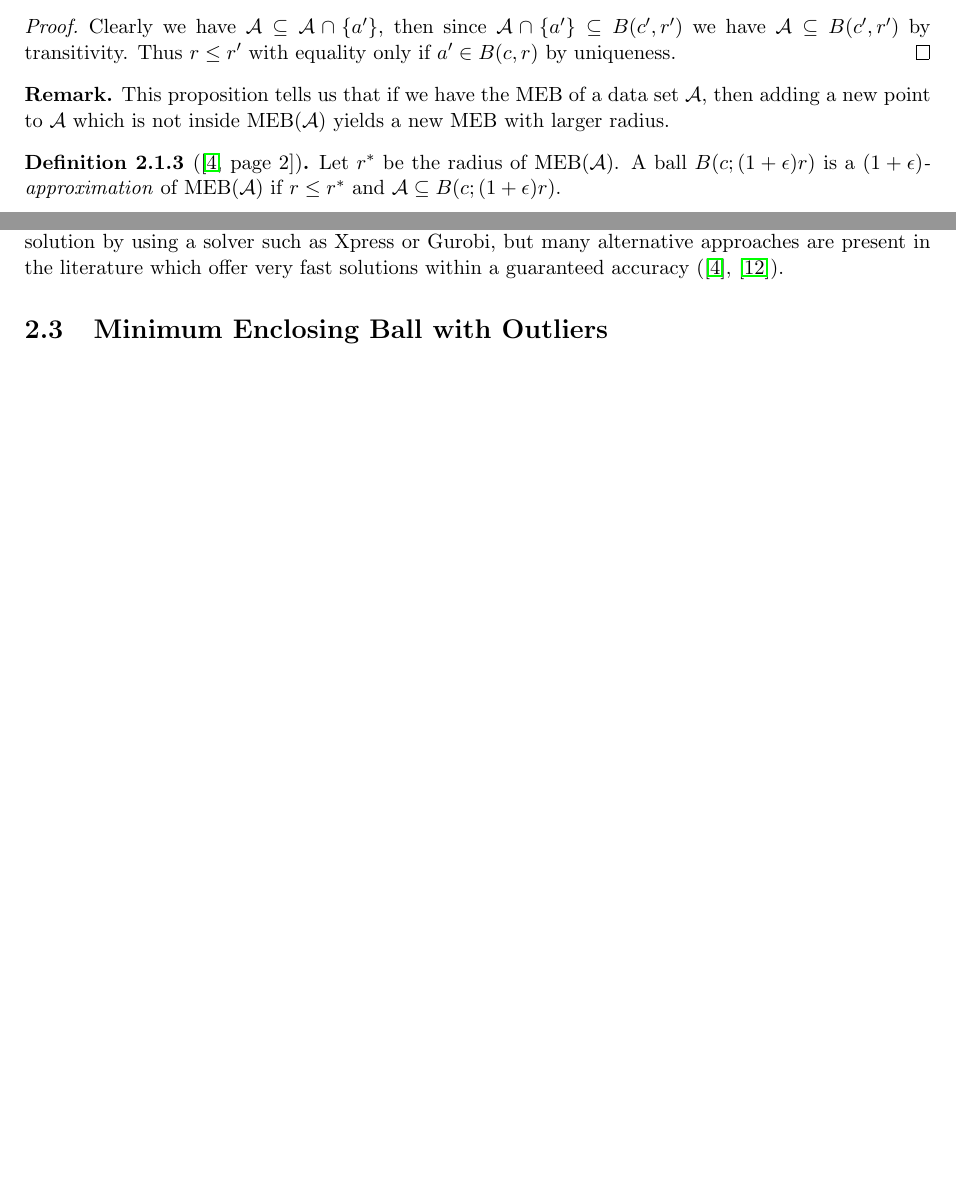
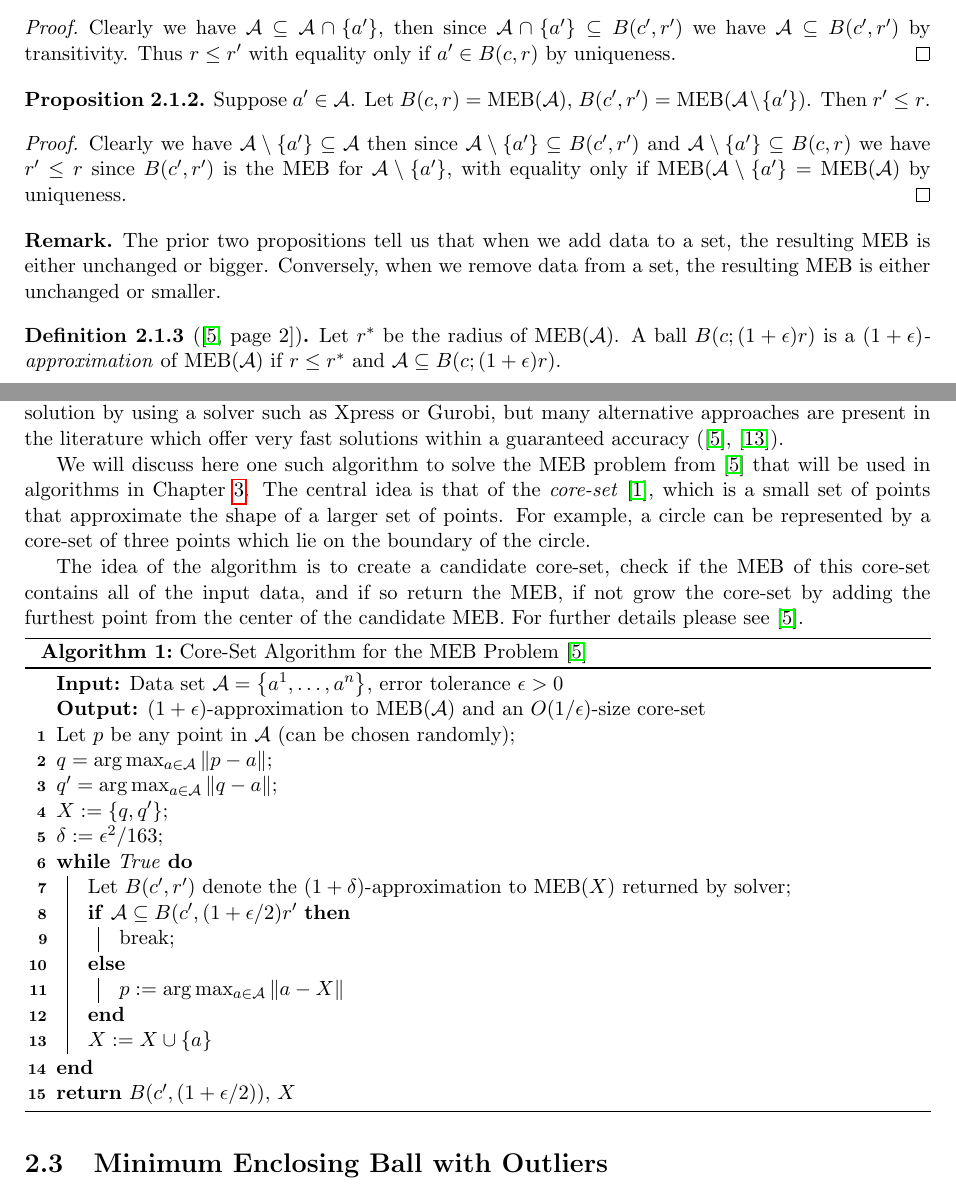
Before and after one commit to tomholmes19/Minimum-Enclosing-Balls-with-Outliers, a LaTeX thesis (tex/main.tex): two parts of pages 12 and 13 of 20, joined at a grey line, cut so that both start at the same text, the shorter picture padded with empty space. Compiled offline with pdfLaTeX.

Commit message:
Updates from Overleaf

```diff
--- a/tex/main.tex
+++ b/tex/main.tex
@@ -178,8 +178,15 @@ Let $a'\in\mathbb{R}^n$ where $a'\notin\A$. Suppose $B(c,r)=\MEB(\A)$ and $B(c',
 \begin{proof}
 Clearly we have $\A\subseteq\A\cap\left\{a'\right\}$, then since $\A\cap\left\{a'\right\}\subseteq B(c',r')$ we have $\mathcal{A}\subseteq B(c',r')$ by transitivity. Thus $r\leq r'$ with equality only if $a'\in B(c,r)$ by uniqueness.
 \end{proof}
+
+\begin{proposition}\label{removing data}
+Suppose $a'\in\A$. Let $B(c,r)=\MEB(\A)$, $B(c',r')=\MEB(\A\setminus\left\{a'\right\})$. Then $r'\leq r$.
+\end{proposition}
+\begin{proof}
+Clearly we have $\A\setminus\left\{a'\right\}\subseteq\A$ then since $\A\setminus\left\{a'\right\}\subseteq B(c',r')$ and $\A\setminus\left\{a'\right\}\subseteq B(c,r)$ we have $r'\leq r$ since $B(c',r')$ is the MEB for $\A\setminus\left\{a'\right\}$, with equality only if $\MEB(\A\setminus\left\{a'\right\} = \MEB(\A)$ by uniqueness.
+\end{proof}
 \begin{remark}
-This proposition tells us that if we have the MEB of a data set $\mathcal{A}$, then adding a new point to $\mathcal{A}$ which is not inside $\MEB(\A)$ yields a new MEB with larger radius.
+The prior two propositions tell us that when we add data to a set, the resulting MEB is either unchanged or bigger. Conversely, when we remove data from a set, the resulting MEB is either unchanged or smaller.
 \end{remark}
 
 \begin{definition}[{{\cite[page 2]{core-sets}}}]
@@ -210,6 +217,34 @@ As detailed in \cite{two-algorithms}, the MEB problem can be transformed to a co
 \end{definition}
 This problem has $d+1$ variables and $n$ constraints, which can make it slow to find an optimal solution by using a solver such as Xpress or Gurobi, but many alternative approaches are present in the literature which offer very fast solutions within a guaranteed accuracy (\cite{core-sets}, \cite{two-algorithms}).
 
+We will discuss here one such algorithm to solve the MEB problem from \cite{core-sets} that will be used in algorithms in Chapter \ref{algorithms}. The central idea is that of the \textit{core-set} \cite{agarwal2005geometric}, which is a small set of points that approximate the shape of a larger set of points. For example, a circle can be represented by a core-set of three points which lie on the boundary of the circle.
+
+%TODO: image of 2d circle with core-set here
+
+The idea of the algorithm is to create a candidate core-set, check if the MEB of this core-set contains all of the input data, and if so return the MEB, if not grow the core-set by adding the furthest point from the center of the candidate MEB. For further details please see \cite{core-sets}.
+
+\begin{algorithm}[H]\label{core-set algorithm}
+    \SetAlgoLined
+    \KwIn{Data set $\A=\left\{a^1,\ldots,a^n\right\}$, error tolerance $\epsilon>0$}
+    \KwOut{$(1+\epsilon)$-approximation to $\MEB(\A)$ and an $O(1/\epsilon)$-size core-set}
+
+    Let $p$ be any point in $\A$ (can be chosen randomly)\;
+    $q=\arg\max_{a\in\A}\norm{p-a}$\;
+    $q'=\arg\max_{a\in\A}\norm{q-a}$\;
+    $X := \left\{q,q'\right\}$\;
+    $\delta := \epsilon^2/163$\;
+    \While{True}{
+        Let $B(c',r')$ denote the $(1+\delta)$-approximation to $\MEB(X)$ returned by solver\;
+        \eIf{$\A\subseteq B(c',(1+\epsilon/2)r'$}{
+            break\;
+        }{
+            $p:=\arg\max_{a\in\A}\norm{a-X}$
+        }
+        $X := X\cup\left\{a\right\}$
+    }
+    \KwRet $B(c',(1+\epsilon/2))$, $X$
+    \caption{Core-Set Algorithm for the MEB Problem \cite{core-sets}}
+\end{algorithm}
 
 
 \section{Minimum Enclosing Ball with Outliers}
```
Also changed, not shown: tex/literature.bib (+11 -0 lines), tex/main.tex (9 more changed lines).
